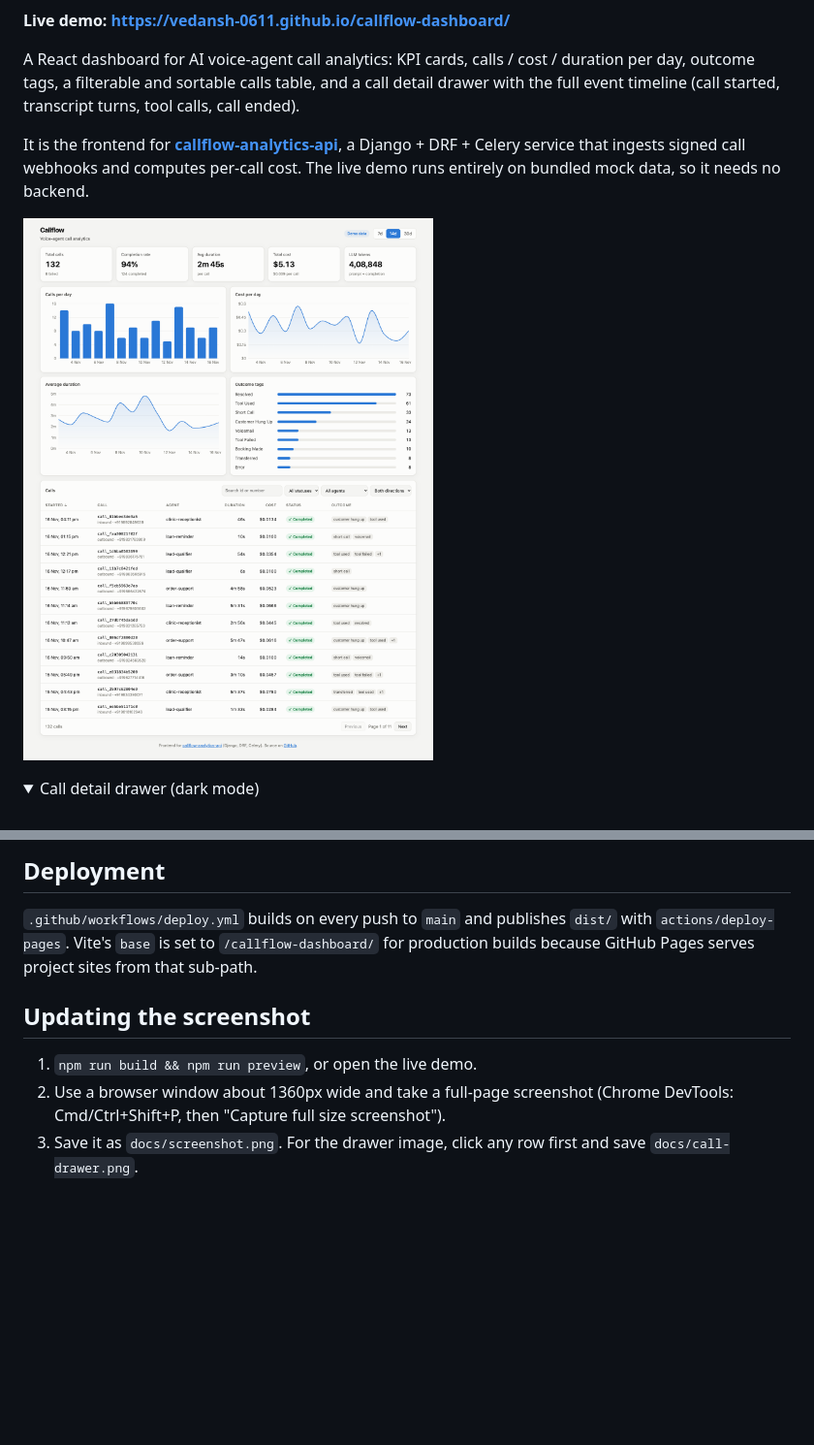
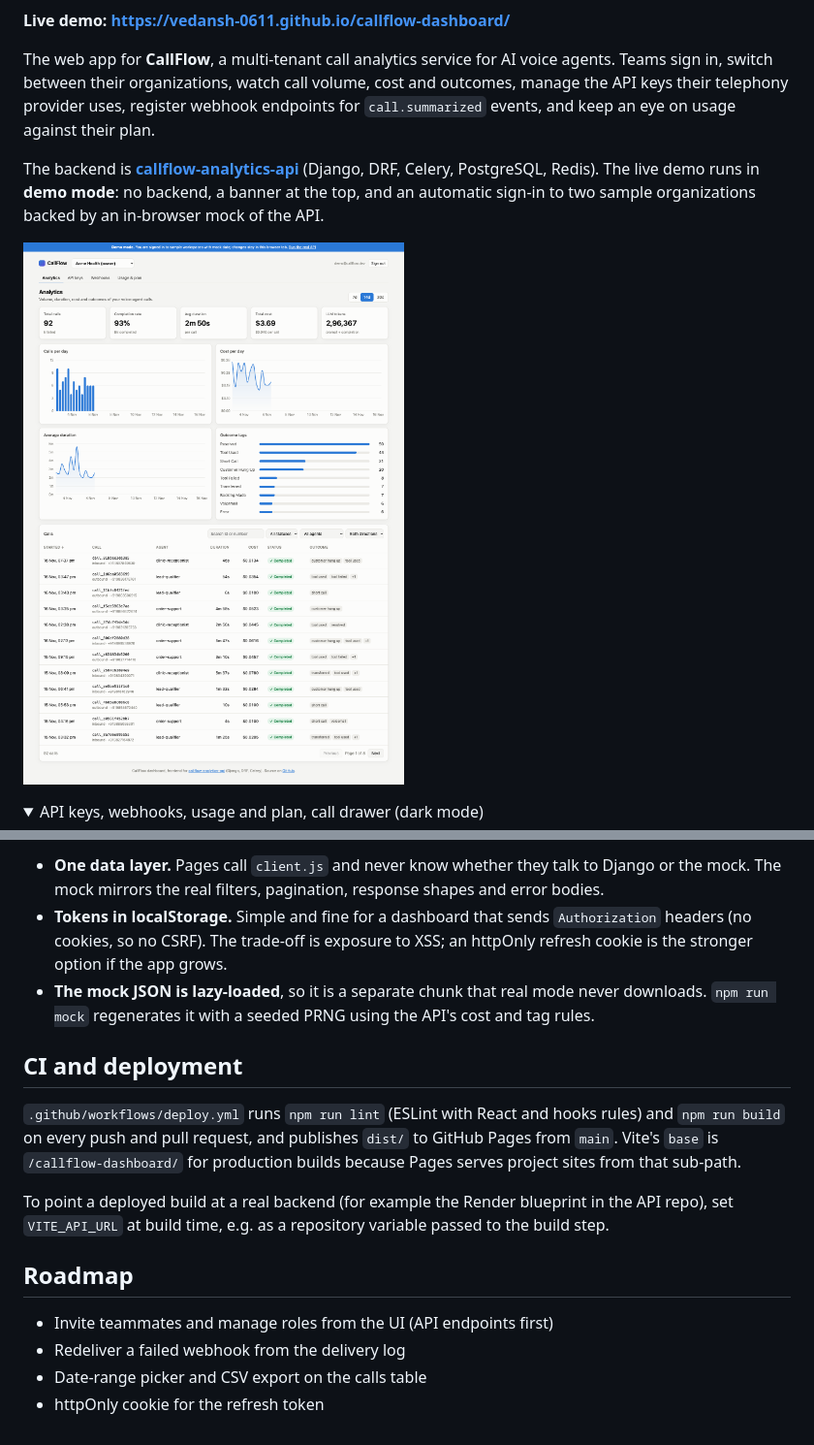
Before and after one commit to Vedansh-0611/callflow-dashboard, a Markdown page: README.md, 2 parts joined by grey strips. Shown at 97% size. Drawn GitHub-style; pictures changed too: docs/screenshot.png; folded sections open; blank space fills up the shorter version.

````diff
--- a/README.md
+++ b/README.md
@@ -4,11 +4,13 @@
 
 **Live demo: https://vedansh-0611.github.io/callflow-dashboard/**
 
-A React dashboard for AI voice-agent call analytics: KPI cards, calls / cost / duration per
-day, outcome tags, a filterable and sortable calls table, and a call detail drawer with the
-full event timeline (call started, transcript turns, tool calls, call ended).
+The web app for **CallFlow**, a multi-tenant call analytics service for AI voice agents. Teams
+sign in, switch between their organizations, watch call volume, cost and outcomes, manage the
+API keys their telephony provider uses, register webhook endpoints for `call.summarized`
+events, and keep an eye on usage against their plan.
 
-It is the frontend for **[callflow-analytics-api](https://github.com/Vedansh-0611/callflow-analytics-api)**,
-a Django + DRF + Celery service that ingests signed call webhooks and computes per-call cost.
-The live demo runs entirely on bundled mock data, so it needs no backend.
+The backend is **[callflow-analytics-api](https://github.com/Vedansh-0611/callflow-analytics-api)**
+(Django, DRF, Celery, PostgreSQL, Redis). The live demo runs in **demo mode**: no backend, a
+banner at the top, and an automatic sign-in to two sample organizations backed by an in-browser
+mock of the API.
 
@@ -16,4 +18,4 @@ The live demo runs entirely on bundled mock data, so it needs no backend.
 
 <details>
-<summary>Call detail drawer (dark mode)</summary>
+<summary>API keys, webhooks, usage and plan, call drawer (dark mode)</summary>
 
@@ -71,15 +81,26 @@ src/
 ```
 
-## Deployment
+- **One data layer.** Pages call `client.js` and never know whether they talk to Django or the
+  mock. The mock mirrors the real filters, pagination, response shapes and error bodies.
+- **Tokens in localStorage.** Simple and fine for a dashboard that sends `Authorization` headers
+  (no cookies, so no CSRF). The trade-off is exposure to XSS; an httpOnly refresh cookie is the
+  stronger option if the app grows.
+- **The mock JSON is lazy-loaded**, so it is a separate chunk that real mode never downloads.
+  `npm run mock` regenerates it with a seeded PRNG using the API's cost and tag rules.
 
-`.github/workflows/deploy.yml` builds on every push to `main` and publishes `dist/` with
-`actions/deploy-pages`. Vite's `base` is set to `/callflow-dashboard/` for production builds
-because GitHub Pages serves project sites from that sub-path.
+## CI and deployment
 
-## Updating the screenshot
+`.github/workflows/deploy.yml` runs `npm run lint` (ESLint with React and hooks rules) and
+`npm run build` on every push and pull request, and publishes `dist/` to GitHub Pages from
+`main`. Vite's `base` is `/callflow-dashboard/` for production builds because Pages serves
+project sites from that sub-path.
 
-1. `npm run build && npm run preview`, or open the live demo.
-2. Use a browser window about 1360px wide and take a full-page screenshot
-   (Chrome DevTools: Cmd/Ctrl+Shift+P, then "Capture full size screenshot").
-3. Save it as `docs/screenshot.png`. For the drawer image, click any row first and save
-   `docs/call-drawer.png`.
+To point a deployed build at a real backend (for example the Render blueprint in the API repo),
+set `VITE_API_URL` at build time, e.g. as a repository variable passed to the build step.
+
+## Roadmap
+
+- Invite teammates and manage roles from the UI (API endpoints first)
+- Redeliver a failed webhook from the delivery log
+- Date-range picker and CSV export on the calls table
+- httpOnly cookie for the refresh token
````
Also changed, not shown: other parts of README.md (+45 -37 lines), docs/api-keys.png (added), docs/billing.png (added), docs/call-drawer.png, docs/webhooks.png (added).
